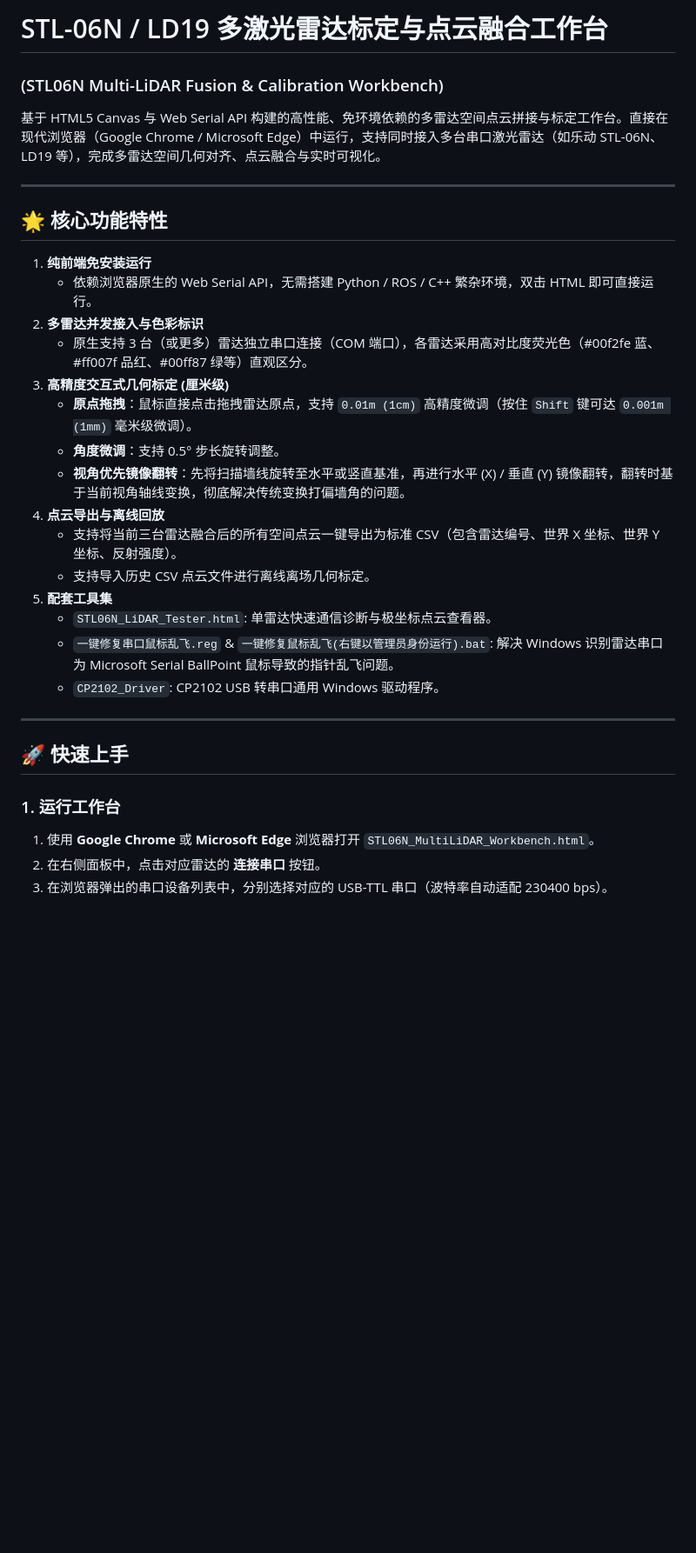
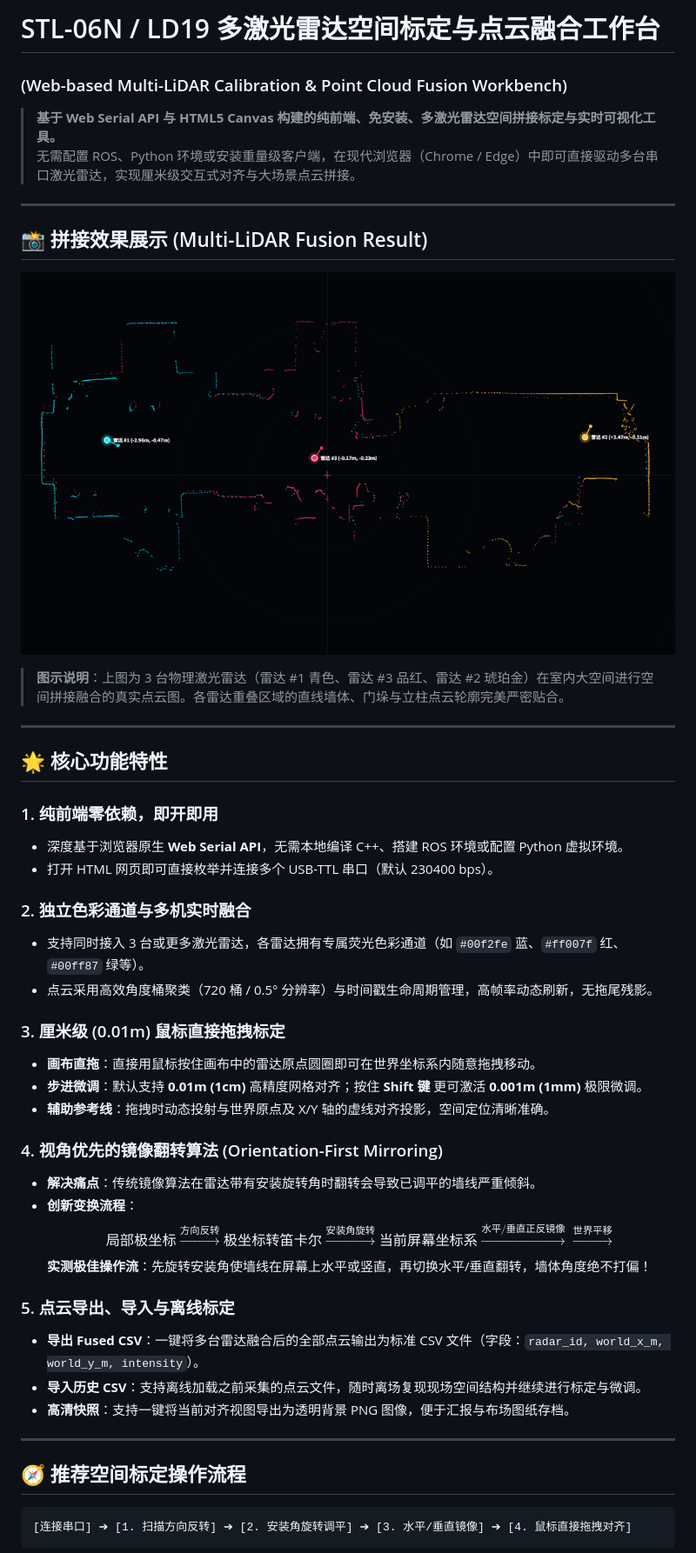
Before and after one commit to airt56/STL06N-MultiLiDAR-Workbench, a Markdown page: README.md, the part around one of its changes. Shown at 87% size. GitHub-like rendering; pictures changed too: assets/fusion_preview.png (added); blank space fills up the shorter version.

Commit message:
docs: add multi-LiDAR fusion showcase image and detailed README guide

````diff
--- a/README.md
+++ b/README.md
@@ -1,34 +1,50 @@
-# STL-06N / LD19 多激光雷达标定与点云融合工作台
-### (STL06N Multi-LiDAR Fusion & Calibration Workbench)
+# STL-06N / LD19 多激光雷达空间标定与点云融合工作台
+### (Web-based Multi-LiDAR Calibration & Point Cloud Fusion Workbench)
 
-基于 HTML5 Canvas 与 Web Serial API 构建的高性能、免环境依赖的多雷达空间点云拼接与标定工作台。直接在现代浏览器（Google Chrome / Microsoft Edge）中运行，支持同时接入多台串口激光雷达（如乐动 STL-06N、LD19 等），完成多雷达空间几何对齐、点云融合与实时可视化。
+> **基于 Web Serial API 与 HTML5 Canvas 构建的纯前端、免安装、多激光雷达空间拼接标定与实时可视化工具。**
+> 无需配置 ROS、Python 环境或安装重量级客户端，在现代浏览器（Chrome / Edge）中即可直接驱动多台串口激光雷达，实现厘米级交互式对齐与大场景点云拼接。
+
+---
+
+## 📸 拼接效果展示 (Multi-LiDAR Fusion Result)
+
+![多雷达空间点云无缝对齐拼接预览图](assets/fusion_preview.png)
+
+> **图示说明**：上图为 3 台物理激光雷达（雷达 #1 青色、雷达 #3 品红、雷达 #2 琥珀金）在室内大空间进行空间拼接融合的真实点云图。各雷达重叠区域的直线墙体、门垛与立柱点云轮廓完美严密贴合。
 
 ---
 
 ## 🌟 核心功能特性
 
-1. **纯前端免安装运行**
-   - 依赖浏览器原生的 Web Serial API，无需搭建 Python / ROS / C++ 繁杂环境，双击 HTML 即可直接运行。
-2. **多雷达并发接入与色彩标识**
-   - 原生支持 3 台（或更多）雷达独立串口连接（COM 端口），各雷达采用高对比度荧光色（#00f2fe 蓝、#ff007f 品红、#00ff87 绿等）直观区分。
-3. **高精度交互式几何标定 (厘米级)**
-   - **原点拖拽**：鼠标直接点击拖拽雷达原点，支持 `0.01m (1cm)` 高精度微调（按住 `Shift` 键可达 `0.001m (1mm)` 毫米级微调）。
-   - **角度微调**：支持 0.5° 步长旋转调整。
-   - **视角优先镜像翻转**：先将扫描墙线旋转至水平或竖直基准，再进行水平 (X) / 垂直 (Y) 镜像翻转，翻转时基于当前视角轴线变换，彻底解决传统变换打偏墙角的问题。
-4. **点云导出与离线回放**
-   - 支持将当前三台雷达融合后的所有空间点云一键导出为标准 CSV（包含雷达编号、世界 X 坐标、世界 Y 坐标、反射强度）。
-   - 支持导入历史 CSV 点云文件进行离线离场几何标定。
-5. **配套工具集**
-   - `STL06N_LiDAR_Tester.html`: 单雷达快速通信诊断与极坐标点云查看器。
-   - `一键修复串口鼠标乱飞.reg` & `一键修复鼠标乱飞(右键以管理员身份运行).bat`: 解决 Windows 识别雷达串口为 Microsoft Serial BallPoint 鼠标导致的指针乱飞问题。
-   - `CP2102_Driver`: CP2102 USB 转串口通用 Windows 驱动程序。
+### 1. 纯前端零依赖，即开即用
+- 深度基于浏览器原生 **Web Serial API**，无需本地编译 C++、搭建 ROS 环境或配置 Python 虚拟环境。
+- 打开 HTML 网页即可直接枚举并连接多个 USB-TTL 串口（默认 230400 bps）。
+
+### 2. 独立色彩通道与多机实时融合
+- 支持同时接入 3 台或更多激光雷达，各雷达拥有专属荧光色彩通道（如 `#00f2fe` 蓝、`#ff007f` 红、`#00ff87` 绿等）。
+- 点云采用高效角度桶聚类（720 桶 / 0.5° 分辨率）与时间戳生命周期管理，高帧率动态刷新，无拖尾残影。
+
+### 3. 厘米级 (0.01m) 鼠标直接拖拽标定
+- **画布直拖**：直接用鼠标按住画布中的雷达原点圆圈即可在世界坐标系内随意拖拽移动。
+- **步进微调**：默认支持 **0.01m (1cm)** 高精度网格对齐；按住 **Shift 键** 更可激活 **0.001m (1mm)** 极限微调。
+- **辅助参考线**：拖拽时动态投射与世界原点及 X/Y 轴的虚线对齐投影，空间定位清晰准确。
+
+### 4. 视角优先的镜像翻转算法 (Orientation-First Mirroring)
+- **解决痛点**：传统镜像算法在雷达带有安装旋转角时翻转会导致已调平的墙线严重倾斜。
+- **创新变换流程**：
+  $$\text{局部极坐标} \xrightarrow{\text{方向反转}} \text{极坐标转笛卡尔} \xrightarrow{\text{安装角旋转}} \text{当前屏幕坐标系} \xrightarrow{\text{水平/垂直正反镜像}} \xrightarrow{\text{世界平移}}$$
+  **实测极佳操作流**：先旋转安装角使墙线在屏幕上水平或竖直，再切换水平/垂直翻转，墙体角度绝不打偏！
+
+### 5. 点云导出、导入与离线标定
+- **导出 Fused CSV**：一键将多台雷达融合后的全部点云输出为标准 CSV 文件（字段：`radar_id, world_x_m, world_y_m, intensity`）。
+- **导入历史 CSV**：支持离线加载之前采集的点云文件，随时离场复现现场空间结构并继续进行标定与微调。
+- **高清快照**：支持一键将当前对齐视图导出为透明背景 PNG 图像，便于汇报与布场图纸存档。
 
 ---
 
-## 🚀 快速上手
+## 🧭 推荐空间标定操作流程
 
-### 1. 运行工作台
-1. 使用 **Google Chrome** 或 **Microsoft Edge** 浏览器打开 `STL06N_MultiLiDAR_Workbench.html`。
-2. 在右侧面板中，点击对应雷达的 **连接串口** 按钮。
-3. 在浏览器弹出的串口设备列表中，分别选择对应的 USB-TTL 串口（波特率自动适配 230400 bps）。
+```
+[连接串口] ➔ [1. 扫描方向反转] ➔ [2. 安装角旋转调平] ➔ [3. 水平/垂直镜像] ➔ [4. 鼠标直接拖拽对齐]
+```
 
````
Also changed, not shown: other parts of README.md (+50 -19 lines).
